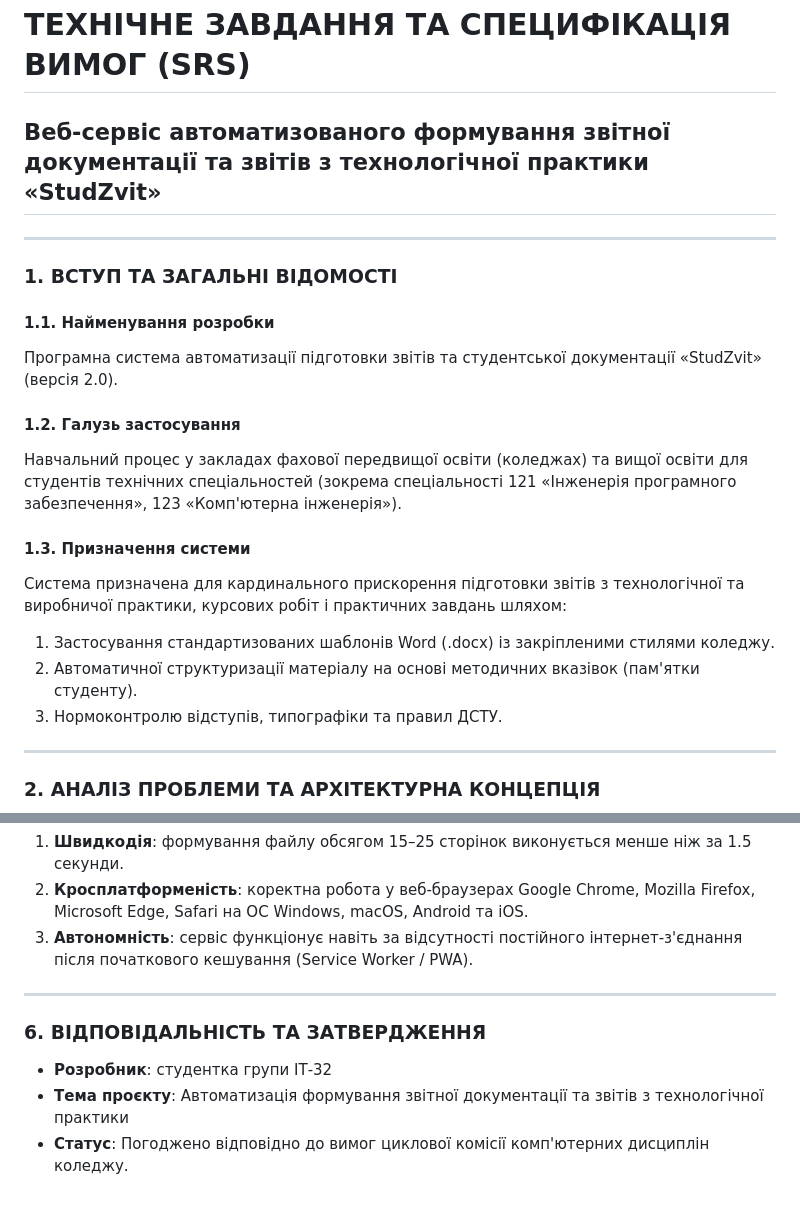
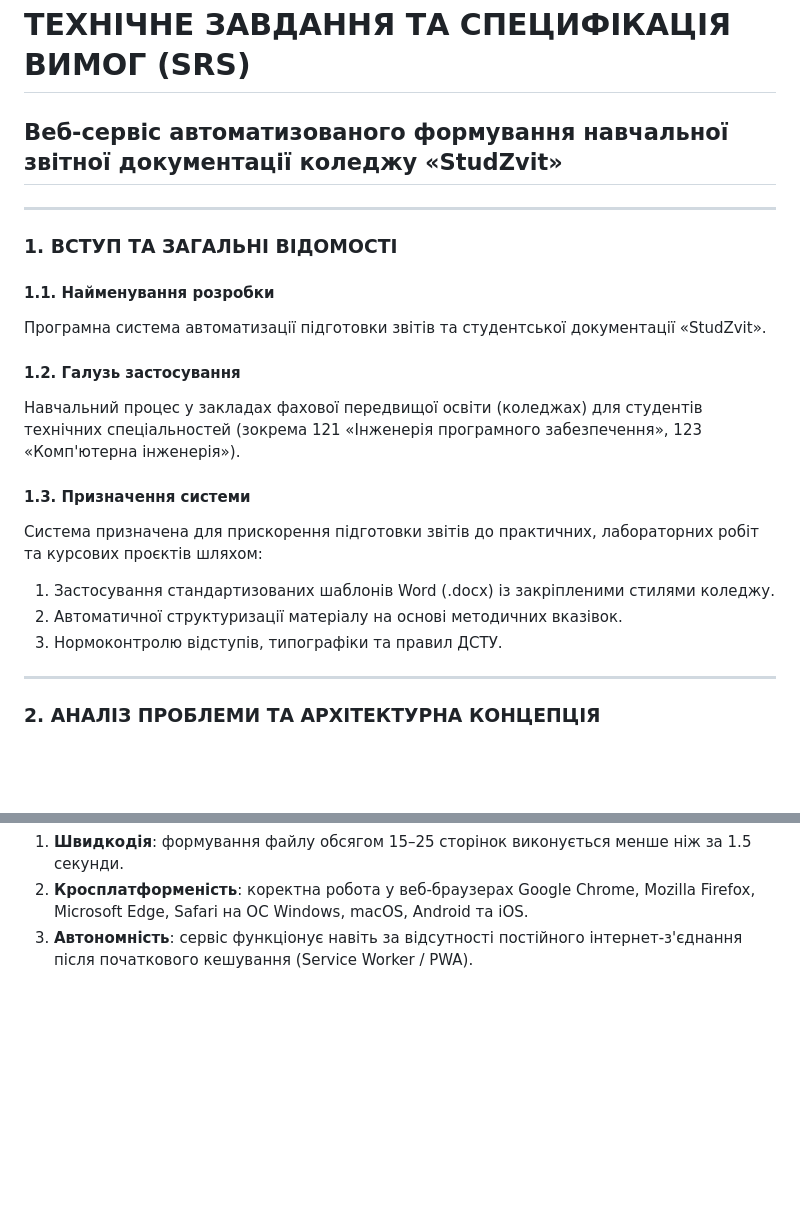
Before and after one commit to m-messa-it/StudZvit, a Markdown page: REQUIREMENTS_SPECIFICATION.md, 2 parts joined by grey strips. Drawn GitHub-style; blank space fills up the shorter version.

Commit message:
Remove section 6 and make SRS universal for college reports

```diff
--- a/REQUIREMENTS_SPECIFICATION.md
+++ b/REQUIREMENTS_SPECIFICATION.md
@@ -1,20 +1,20 @@
 # ТЕХНІЧНЕ ЗАВДАННЯ ТА СПЕЦИФІКАЦІЯ ВИМОГ (SRS)
-## Веб-сервіс автоматизованого формування звітної документації та звітів з технологічної практики «StudZvit»
+## Веб-сервіс автоматизованого формування навчальної звітної документації коледжу «StudZvit»
 
 ---
 
 ### 1. ВСТУП ТА ЗАГАЛЬНІ ВІДОМОСТІ
 
 #### 1.1. Найменування розробки
-Програмна система автоматизації підготовки звітів та студентської документації «StudZvit» (версія 2.0).
+Програмна система автоматизації підготовки звітів та студентської документації «StudZvit».
 
 #### 1.2. Галузь застосування
-Навчальний процес у закладах фахової передвищої освіти (коледжах) та вищої освіти для студентів технічних спеціальностей (зокрема спеціальності 121 «Інженерія програмного забезпечення», 123 «Комп'ютерна інженерія»).
+Навчальний процес у закладах фахової передвищої освіти (коледжах) для студентів технічних спеціальностей (зокрема 121 «Інженерія програмного забезпечення», 123 «Комп'ютерна інженерія»).
 
 #### 1.3. Призначення системи
-Система призначена для кардинального прискорення підготовки звітів з технологічної та виробничої практики, курсових робіт і практичних завдань шляхом:
+Система призначена для прискорення підготовки звітів до практичних, лабораторних робіт та курсових проєктів шляхом:
 1. Застосування стандартизованих шаблонів Word (.docx) із закріпленими стилями коледжу.
-2. Автоматичної структуризації матеріалу на основі методичних вказівок (пам'ятки студенту).
+2. Автоматичної структуризації матеріалу на основі методичних вказівок.
 3. Нормоконтролю відступів, типографіки та правил ДСТУ.
 
 ---
@@ -102,10 +102,3 @@ classDiagram
 1. **Швидкодія**: формування файлу обсягом 15–25 сторінок виконується менше ніж за 1.5 секунди.
 2. **Кросплатформеність**: коректна робота у веб-браузерах Google Chrome, Mozilla Firefox, Microsoft Edge, Safari на ОС Windows, macOS, Android та iOS.
 3. **Автономність**: сервіс функціонує навіть за відсутності постійного інтернет-з'єднання після початкового кешування (Service Worker / PWA).
-
----
-
-### 6. ВІДПОВІДАЛЬНІСТЬ ТА ЗАТВЕРДЖЕННЯ
-- **Розробник**: студентка групи ІТ-32
-- **Тема проєкту**: Автоматизація формування звітної документації та звітів з технологічної практики
-- **Статус**: Погоджено відповідно до вимог циклової комісії комп'ютерних дисциплін коледжу.
```
